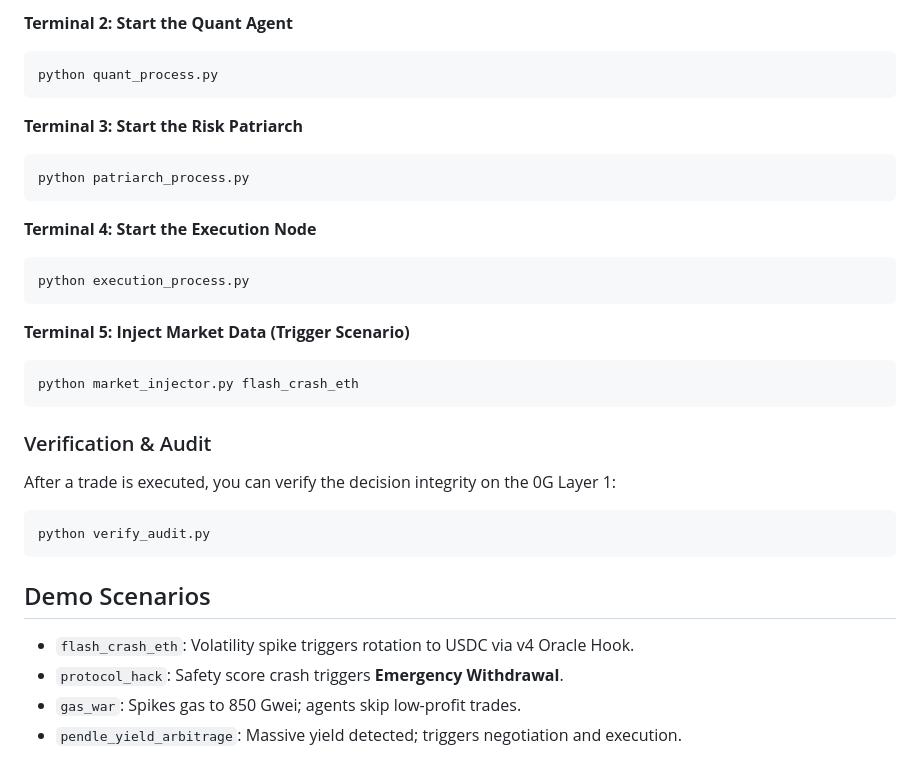
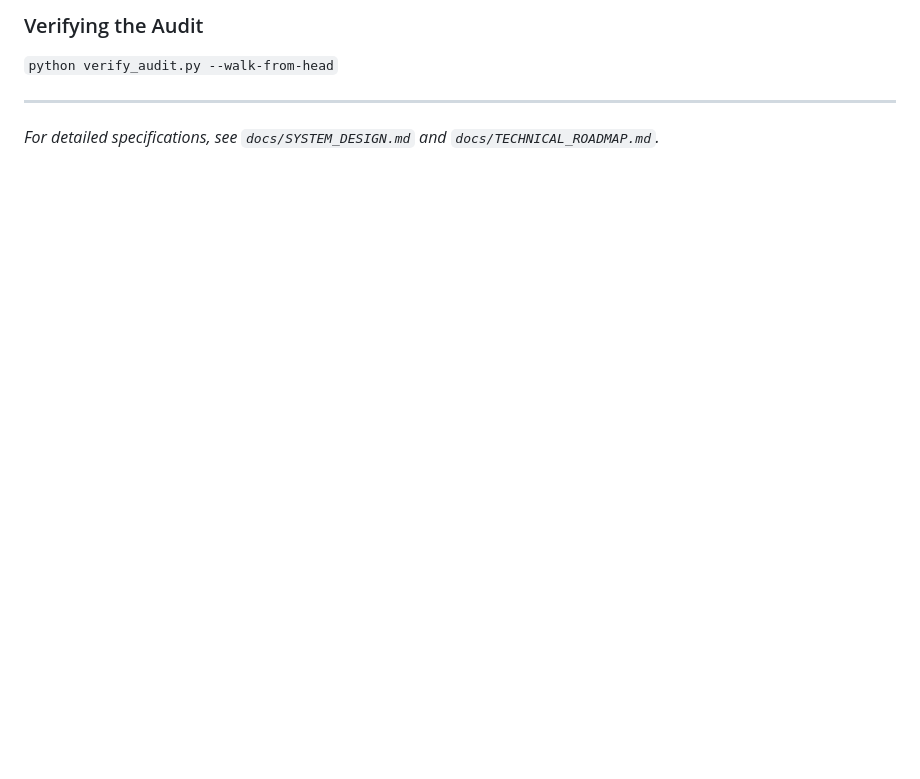
Before and after one commit to jmberean/arbiter-capital, a Markdown page: README.md, the part around one of its changes. Rendered like a GitHub page; blank space fills up the shorter version.

````diff
--- a/README.md
+++ b/README.md
@@ -62,34 +57,6 @@ python monitor_network.py
 
-**Terminal 2: Start the Quant Agent**
-```bash
-python quant_process.py
-```
+### Verifying the Audit
+`python verify_audit.py --walk-from-head`
 
-**Terminal 3: Start the Risk Patriarch**
-```bash
-python patriarch_process.py
-```
-
-**Terminal 4: Start the Execution Node**
-```bash
-python execution_process.py
-```
-
-**Terminal 5: Inject Market Data (Trigger Scenario)**
-```bash
-python market_injector.py flash_crash_eth
-```
-
-### Verification & Audit
-
-After a trade is executed, you can verify the decision integrity on the 0G Layer 1:
-```bash
-python verify_audit.py
-```
-
-## Demo Scenarios
-
-*   `flash_crash_eth`: Volatility spike triggers rotation to USDC via v4 Oracle Hook.
-*   `protocol_hack`: Safety score crash triggers **Emergency Withdrawal**.
-*   `gas_war`: Spikes gas to 850 Gwei; agents skip low-profit trades.
-*   `pendle_yield_arbitrage`: Massive yield detected; triggers negotiation and execution.
+---
+*For detailed specifications, see `docs/SYSTEM_DESIGN.md` and `docs/TECHNICAL_ROADMAP.md`.*
````
Also changed, not shown: other parts of README.md (+40 -45 lines), GEMINI.md (+28 -51 lines).
